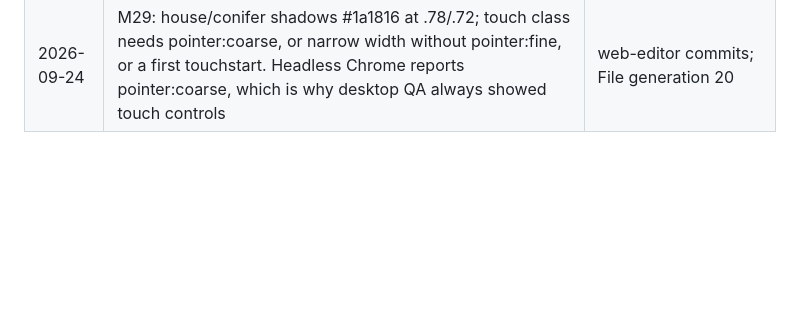
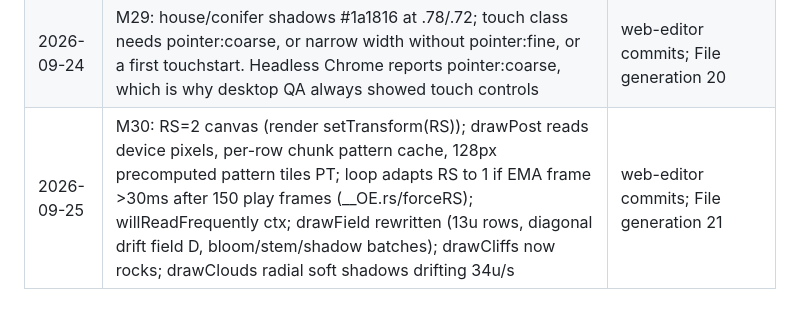
Before and after one commit to aeiouvcode/o-empire-reborn, a Markdown page: CHECKPOINT.md, the part around the change. GitHub-like rendering; blank space fills up the shorter version.

Commit message:
Add entry for M30 canvas rendering updates

```diff
--- a/CHECKPOINT.md
+++ b/CHECKPOINT.md
@@ -32,3 +32,4 @@ Completed atomic steps, newest last. Do not redo anything listed here.
 | 2026-09-24 | M27: side blur pass (half-res layer, .85 alpha at edges fading to 0 by 17% width); road stroke #8a877f alpha .5 | web-editor commits; File generation 18 |
 | 2026-09-24 | M28 (File only): .game-host height clamp(480px,100vw*1.62,740px); first pointerdown scrolls stage into view (block end); iframe auto-sizes so svh is useless there | File generation 19 |
 | 2026-09-24 | M29: house/conifer shadows #1a1816 at .78/.72; touch class needs pointer:coarse, or narrow width without pointer:fine, or a first touchstart. Headless Chrome reports pointer:coarse, which is why desktop QA always showed touch controls | web-editor commits; File generation 20 |
+| 2026-09-25 | M30: RS=2 canvas (render setTransform(RS)); drawPost reads device pixels, per-row chunk pattern cache, 128px precomputed pattern tiles PT; loop adapts RS to 1 if EMA frame >30ms after 150 play frames (__OE.rs/forceRS); willReadFrequently ctx; drawField rewritten (13u rows, diagonal drift field D, bloom/stem/shadow batches); drawCliffs now rocks; drawClouds radial soft shadows drifting 34u/s | web-editor commits; File generation 21 |
```
